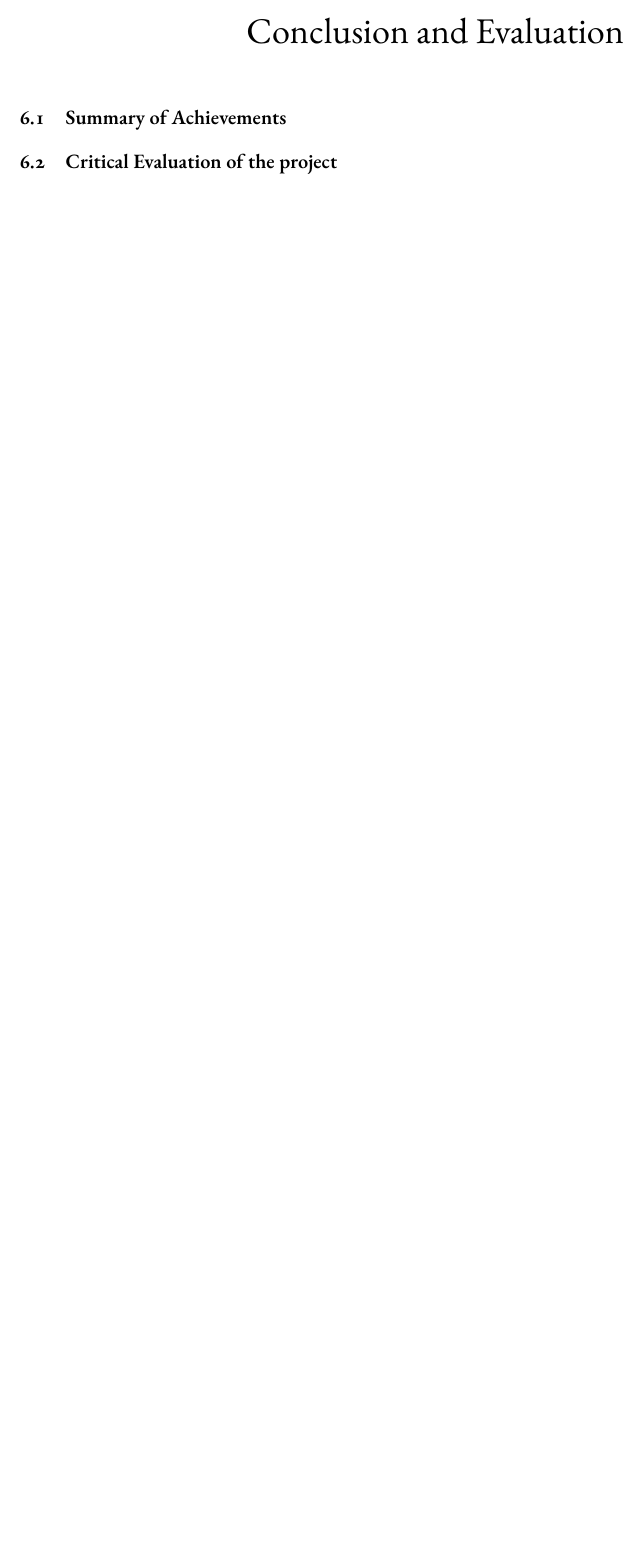
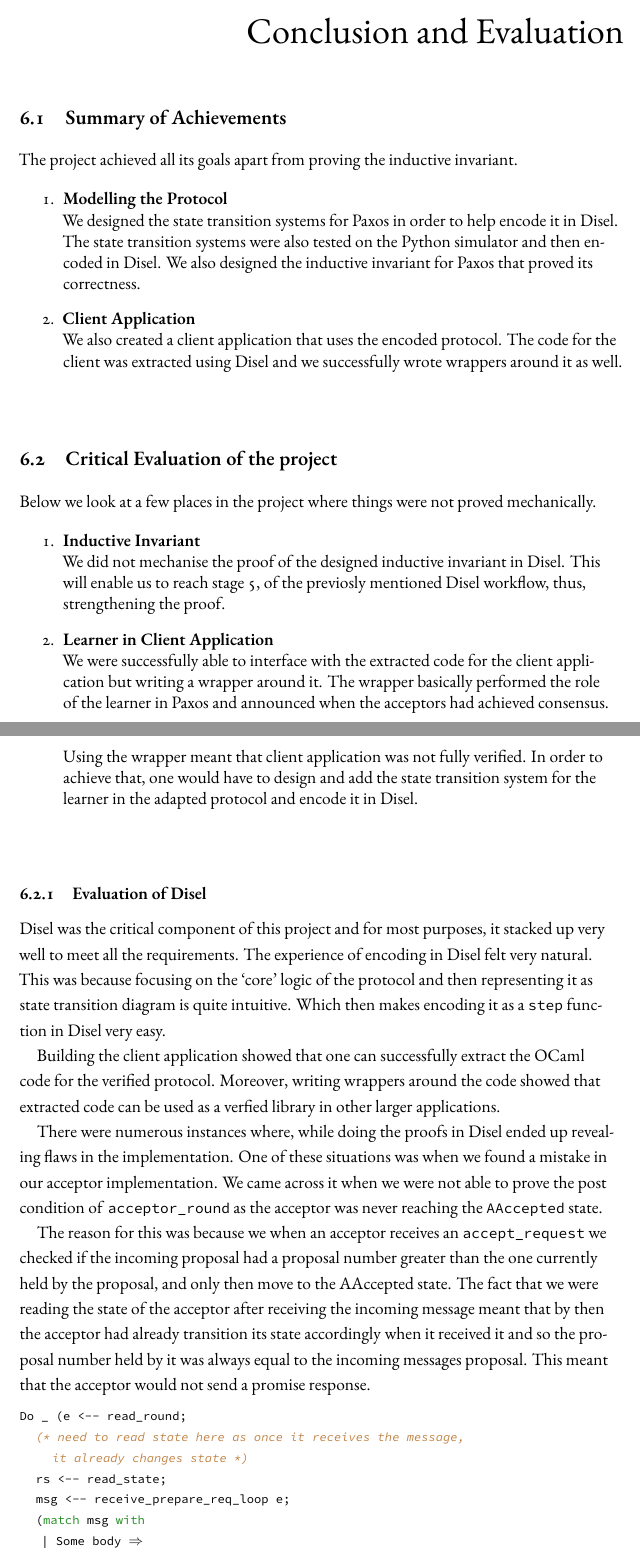
Before and after one commit to anirudhpillai/paxos, a LaTeX thesis (thesis/thesis.tex, which reads thesis/chapters/chapter6.tex, thesis/thesis.cls): part of page 44 of 50 before the commit and two parts of pages 44 and 45 of 52 after it, the two joined at a grey line, cut so that both start at the same text, the shorter picture padded with empty space. Compiled offline with XeLaTeX; a LaTeX package or settings file that is missing is left out.

Commit message:
Adding in evaluation

```diff
--- a/thesis/chapters/chapter6.tex
+++ b/thesis/chapters/chapter6.tex
@@ -14,5 +14,73 @@
 % – Wrap-up and final thoughts on your project.
 
 \section{Summary of Achievements}
+The project achieved all its goals apart from proving the inductive invariant.
+\begin{enumerate}
+  \item \textbf{Modelling the Protocol} \\
+    We designed the state transition systems for Paxos in order to help encode it in
+    Disel. The state transition systems were also tested on the Python simulator
+    and then encoded in Disel. We also designed the inductive invariant for Paxos
+    that proved its correctness.
+  \item \textbf{Client Application} \\
+    We also created a client application that uses the encoded protocol. The
+    code for the client was extracted using Disel and we successfully wrote
+    wrappers around it as well.
+\end{enumerate}
 
 \section{Critical Evaluation of the project}
+Below we look at a few places in the project where things were not proved
+mechanically.
+\begin{enumerate}
+  \item \textbf{Inductive Invariant} \\
+    We did not mechanise the proof of the designed inductive invariant in Disel.
+    This will enable us to reach stage 5, of the previosly mentioned Disel workflow,
+    thus, strengthening the proof.
+  \item \textbf{Learner in Client Application} \\
+    We were successfully able to interface with the extracted code for the client
+    application but writing a wrapper around it. The wrapper basically performed
+    the role of the learner in Paxos and announced when the acceptors had
+    achieved consensus. Using the wrapper meant that client application was not
+    fully verified. In order to achieve that, one would have to design and add the
+    state transition system for the learner in the adapted protocol and encode it
+    in Disel.
+
+\end{enumerate}
+
+\subsection{Evaluation of Disel}
+Disel was the critical component of this project and for most purposes, it
+stacked up very well to meet all the requirements.
+The experience of encoding in Disel felt very natural. This was because
+focusing on the `core' logic of the protocol and then representing it
+as state transition diagram is quite intuitive. Which then makes
+encoding it as a \texttt{step} function in Disel very easy.
+
+Building the client application showed that one can successfully extract
+the OCaml code for the verified protocol. Moreover, writing wrappers
+around the code showed that extracted code can be used as a verfied library
+in other larger applications.
+
+%% TODO: Add anecdote
+There were numerous instances where, while doing the proofs in Disel
+ended up revealing flaws in the implementation. One of these situations was
+when we found a mistake in our acceptor implementation. We came
+across it when we were not able to prove the post condition of \texttt{acceptor\_round}
+as the acceptor was never reaching the \texttt{AAccepted} state.
+
+The reason for this was because we when an acceptor receives an \texttt{accept\_request}
+we checked if the incoming proposal had a proposal number greater than the one
+currently held by the proposal, and only then move to the AAccepted state. The fact
+that we were reading the state of the acceptor after receiving the incoming message
+meant that by then the acceptor had already transition its state accordingly
+when it received it and so the proposal number held by it was always
+equal to the incoming messages proposal. This meant that the acceptor would not
+send a promise response.
+
+\begin{lstlisting}
+Do _ (e <-- read_round;
+   (* need to read state here as once it receives the message,
+      it already changes state *)
+   rs <-- read_state;
+   msg <-- receive_prepare_req_loop e;
+   (match msg with
+    | Some body =>
+      let: prepare_no := head 0 body in
--- a/thesis/thesis.cls
+++ b/thesis/thesis.cls
@@ -188,11 +188,11 @@
 	\pagenumbering{roman}
 	\setcounter{page}{3}
 	\pagestyle{fancy}
-	\lhead{Thesis advisor: Professor \@advisor} \rhead{\@author}
+	\lhead{Thesis advisor: \@advisor} \rhead{\@author}
 	\renewcommand{\headrulewidth}{0.0pt}
 	\vspace*{35pt}
 	\begin{center}
-	\Large \textcolor{SchoolColor}{\@title} \normalsize \\
+	\Large \textcolor{SchoolColor}{Mechanised Verification of Paxos-like Consensus Protocols} \normalsize \\
 	\vspace*{20pt}
 	\scshape Abstract \\ \rm
 	\end{center}
```
Also changed, not shown: thesis/chapters/chapter2.tex (+0 -3 lines), thesis/thesis.tex (+1 -1 lines), thesis/thesis.pdf, thesis/chapters/chapter6.tex (34 more changed lines).
